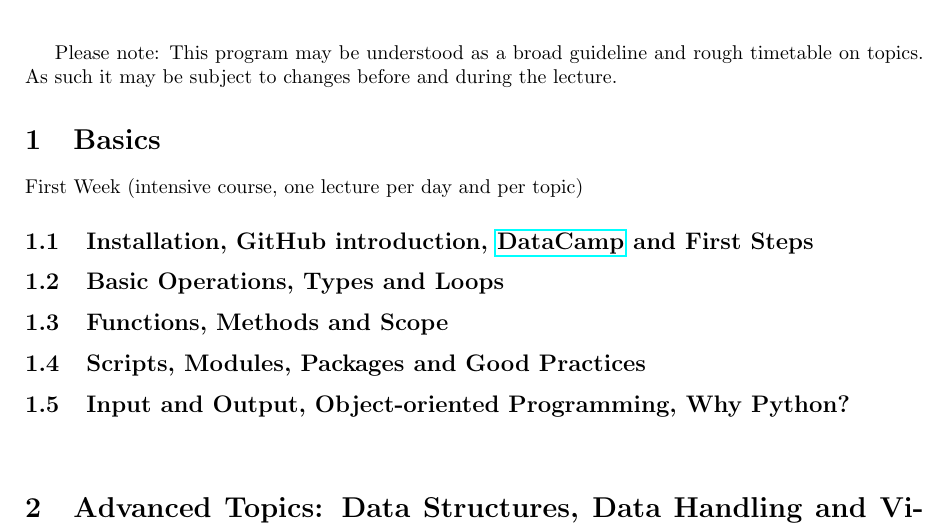
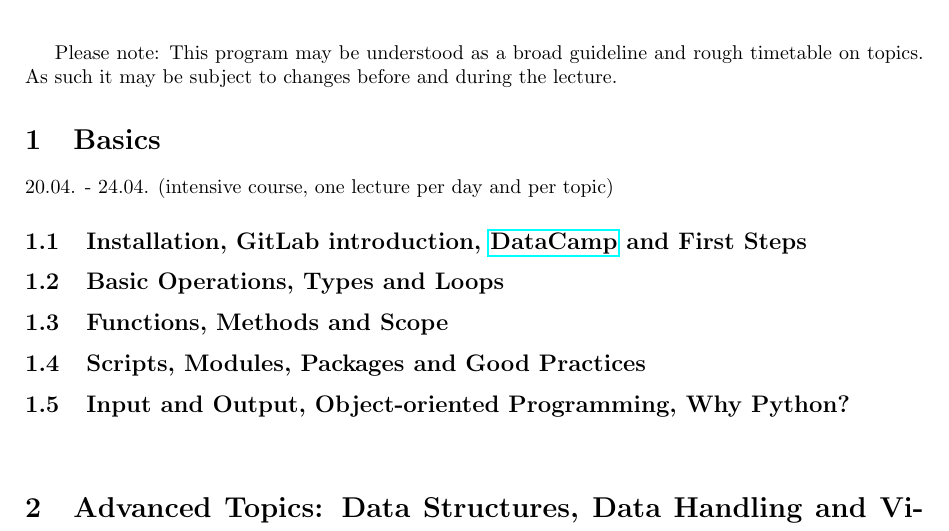
Before and after one commit to mwaidele/python_lecture_KIS2020, a LaTeX document (program/program.tex): part of the page, cut so that both start at the same text. Compiled offline with pdfLaTeX.

Commit message:
Updated .gitignore, added first lecture and exercise, plus some blank lecture files. Updated the program to show the date and use GitLab, not GitHub.
.gitignore now ignores all ipynb-checkpoint saves. The
program now contains information on the date. We switched
from GitHub to our GitLab instance.

```diff
--- a/program/program.tex
+++ b/program/program.tex
@@ -27,9 +27,9 @@
 	Please note: This program may be understood as a broad guideline and rough timetable on topics. As such it may be subject to changes before and during the lecture.
 
 	\section{Basics}
-	First Week (intensive course, one lecture per day and per topic)
+	20.04. - 24.04. (intensive course, one lecture per day and per topic)
 
-		\subsection{Installation, GitHub introduction, \href{https://learn.datacamp.com/}{DataCamp} and First Steps}
+		\subsection{Installation, GitLab introduction, \href{https://learn.datacamp.com/}{DataCamp} and First Steps}
 		\subsection{Basic Operations, Types and Loops}
 		\subsection{Functions, Methods and Scope}
 		\subsection{Scripts, Modules, Packages and Good Practices}
```
Also changed, not shown: lectures/1_Basics/img/dc1.png (added), lectures/1_Basics/img/git-branches-merge.png (added), program/program.pdf, 8 other files.
